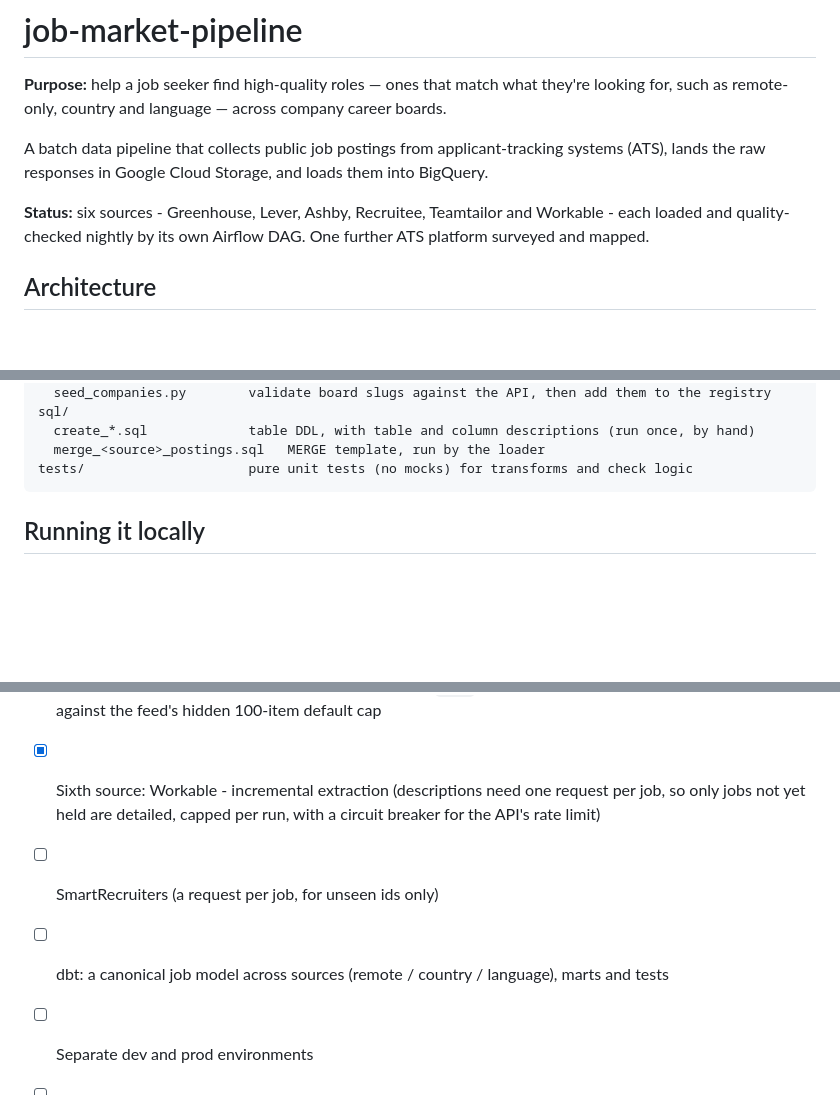
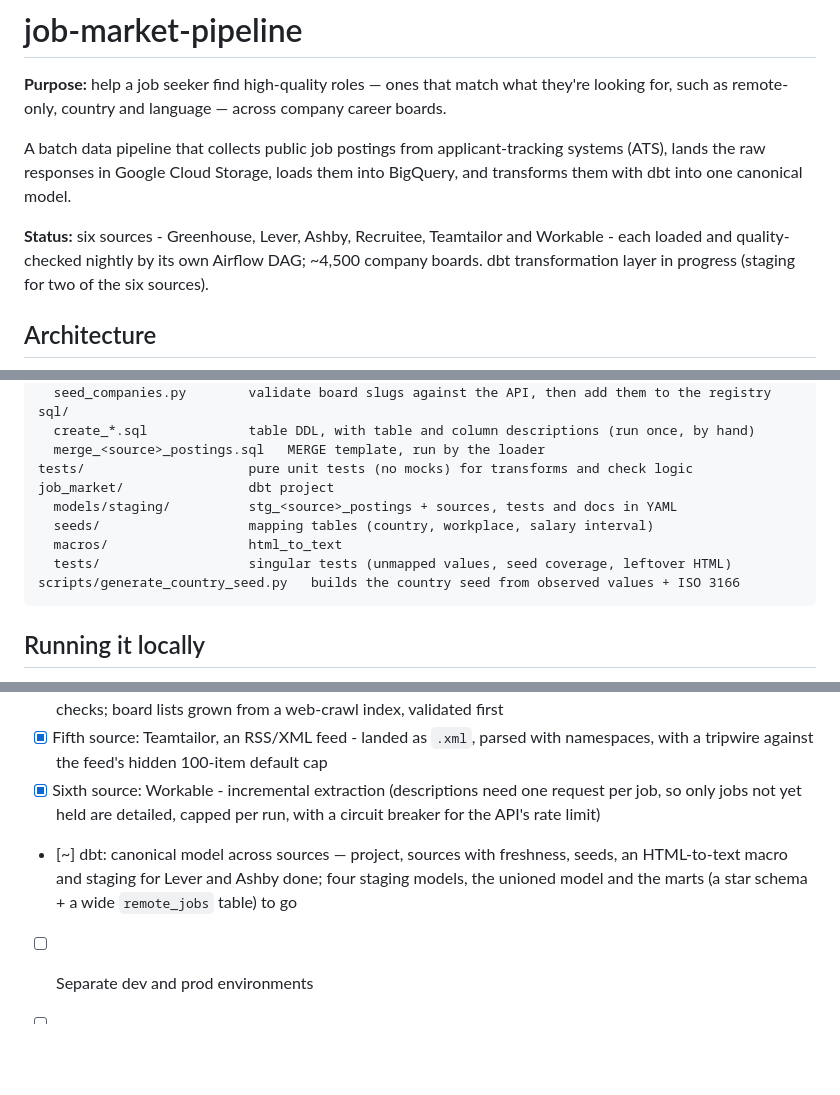
Before and after one commit to phmsales1996/job-market-pipeline, a Markdown page: README.md, 3 parts joined by grey strips. Rendered like a GitHub page; blank space fills up the shorter version.

Commit message:
README: architecture diagram covering both halves (load and dbt), dbt in steps, layout and roadmap (#29)
Co-authored-by: Claude Opus 5.5 (1M context) <noreply@anthropic.com>

````diff
--- a/README.md
+++ b/README.md
@@ -4,11 +4,12 @@
 looking for, such as remote-only, country and language — across company career boards.
 
 A batch data pipeline that collects public job postings from applicant-tracking systems
-(ATS), lands the raw responses in Google Cloud Storage, and loads them into BigQuery.
+(ATS), lands the raw responses in Google Cloud Storage, loads them into BigQuery, and
+transforms them with dbt into one canonical model.
 
 **Status:** six sources - Greenhouse, Lever, Ashby, Recruitee, Teamtailor and Workable -
-each loaded and quality-checked nightly by its own Airflow DAG. One further ATS platform
-surveyed and mapped.
+each loaded and quality-checked nightly by its own Airflow DAG; ~4,500 company boards. dbt
+transformation layer in progress (staging for two of the six sources).
 
 ## Architecture
 
@@ -105,6 +134,12 @@ sql/
   create_*.sql             table DDL, with table and column descriptions (run once, by hand)
   merge_<source>_postings.sql   MERGE template, run by the loader
 tests/                     pure unit tests (no mocks) for transforms and check logic
+job_market/                dbt project
+  models/staging/          stg_<source>_postings + sources, tests and docs in YAML
+  seeds/                   mapping tables (country, workplace, salary interval)
+  macros/                  html_to_text
+  tests/                   singular tests (unmapped values, seed coverage, leftover HTML)
+scripts/generate_country_seed.py   builds the country seed from observed values + ISO 3166
 ```
 
 
@@ -170,9 +205,9 @@ python -m ingestion.checks greenhouse $D   # checks and fill rates
 - [x] Sixth source: Workable - incremental extraction (descriptions need one request per job,
       so only jobs not yet held are detailed, capped per run, with a circuit breaker for the
       API's rate limit)
-- [ ] SmartRecruiters
-      (a request per job, for unseen ids only)
-- [ ] dbt: a canonical job model across sources (remote / country / language), marts and tests
+- [~] dbt: canonical model across sources — project, sources with freshness, seeds, an
+      HTML-to-text macro and staging for Lever and Ashby done; four staging models, the
+      unioned model and the marts (a star schema + a wide `remote_jobs` table) to go
 - [ ] Separate dev and prod environments
 - [ ] Serving layer / dashboard
 
````
Also changed, not shown: other parts of README.md (+34 -6 lines).
